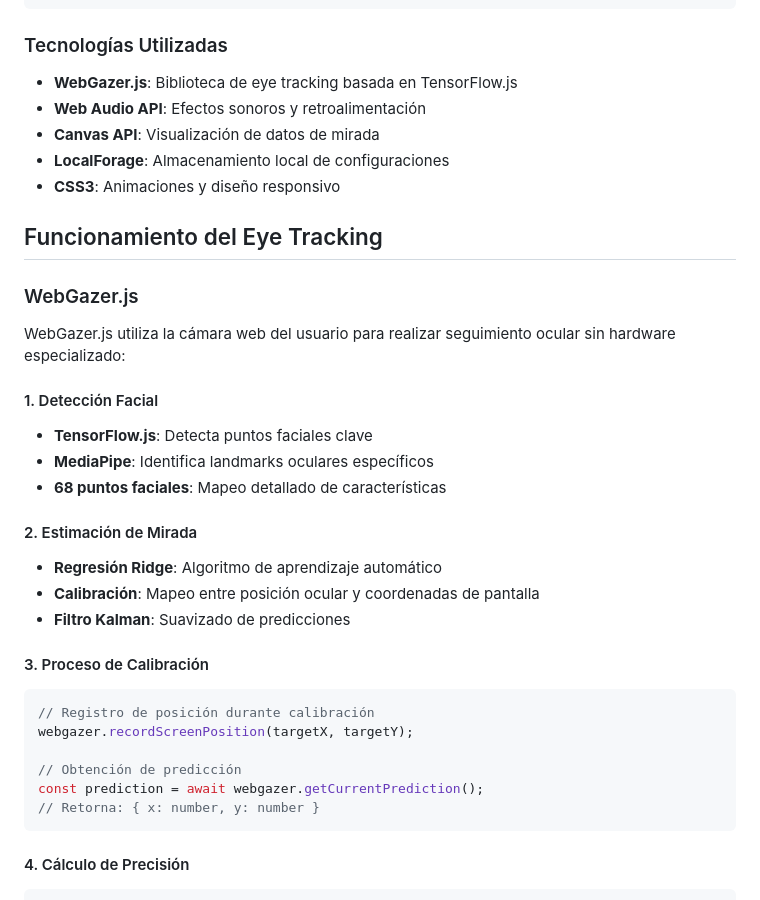
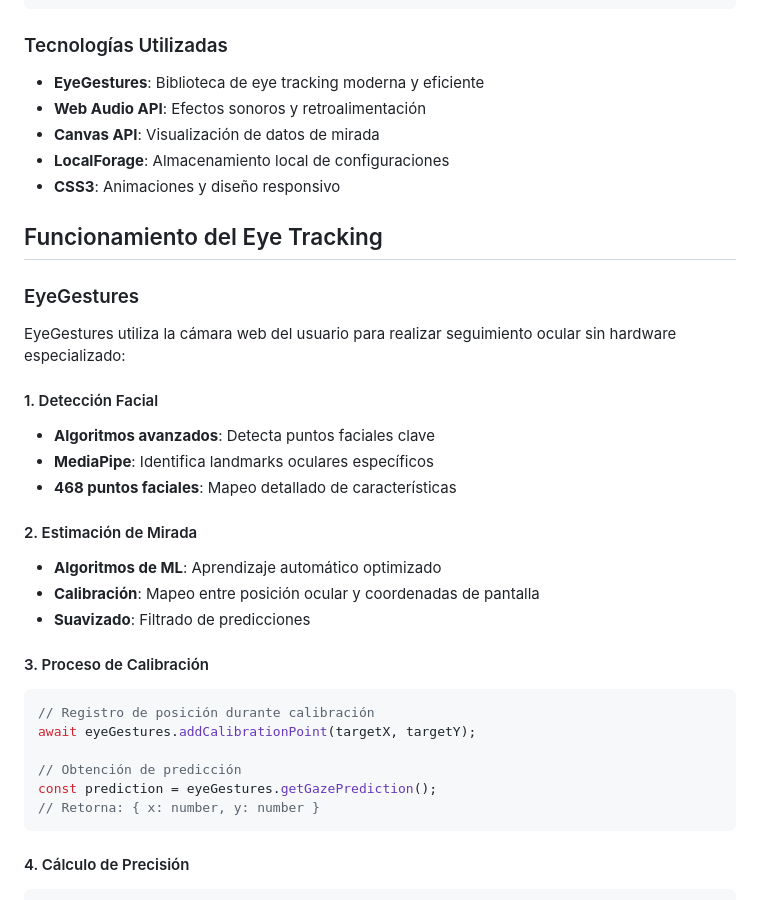
Before and after one commit to mabustillo14/VOR-eye-tracking, a Markdown page: README.md, the part around the change. Rendered like a GitHub page.

Commit message:
[UPDATE] Descripcion del readme

````diff
--- a/README.md
+++ b/README.md
@@ -40,7 +40,7 @@ VOR-eye-tracking/
 
 ### Tecnologías Utilizadas
 
-- **WebGazer.js**: Biblioteca de eye tracking basada en TensorFlow.js
+- **EyeGestures**: Biblioteca de eye tracking moderna y eficiente
 - **Web Audio API**: Efectos sonoros y retroalimentación
 - **Canvas API**: Visualización de datos de mirada
 - **LocalForage**: Almacenamiento local de configuraciones
@@ -48,27 +48,27 @@ VOR-eye-tracking/
 
 ## Funcionamiento del Eye Tracking
 
-### WebGazer.js
+### EyeGestures
 
-WebGazer.js utiliza la cámara web del usuario para realizar seguimiento ocular sin hardware especializado:
+EyeGestures utiliza la cámara web del usuario para realizar seguimiento ocular sin hardware especializado:
 
 #### 1. Detección Facial
-- **TensorFlow.js**: Detecta puntos faciales clave
+- **Algoritmos avanzados**: Detecta puntos faciales clave
 - **MediaPipe**: Identifica landmarks oculares específicos
-- **68 puntos faciales**: Mapeo detallado de características
+- **468 puntos faciales**: Mapeo detallado de características
 
 #### 2. Estimación de Mirada
-- **Regresión Ridge**: Algoritmo de aprendizaje automático
+- **Algoritmos de ML**: Aprendizaje automático optimizado
 - **Calibración**: Mapeo entre posición ocular y coordenadas de pantalla
-- **Filtro Kalman**: Suavizado de predicciones
+- **Suavizado**: Filtrado de predicciones
 
 #### 3. Proceso de Calibración
 ```javascript
 // Registro de posición durante calibración
-webgazer.recordScreenPosition(targetX, targetY);
+await eyeGestures.addCalibrationPoint(targetX, targetY);
 
 // Obtención de predicción
-const prediction = await webgazer.getCurrentPrediction();
+const prediction = eyeGestures.getGazePrediction();
 // Retorna: { x: number, y: number }
 ```
 
````
